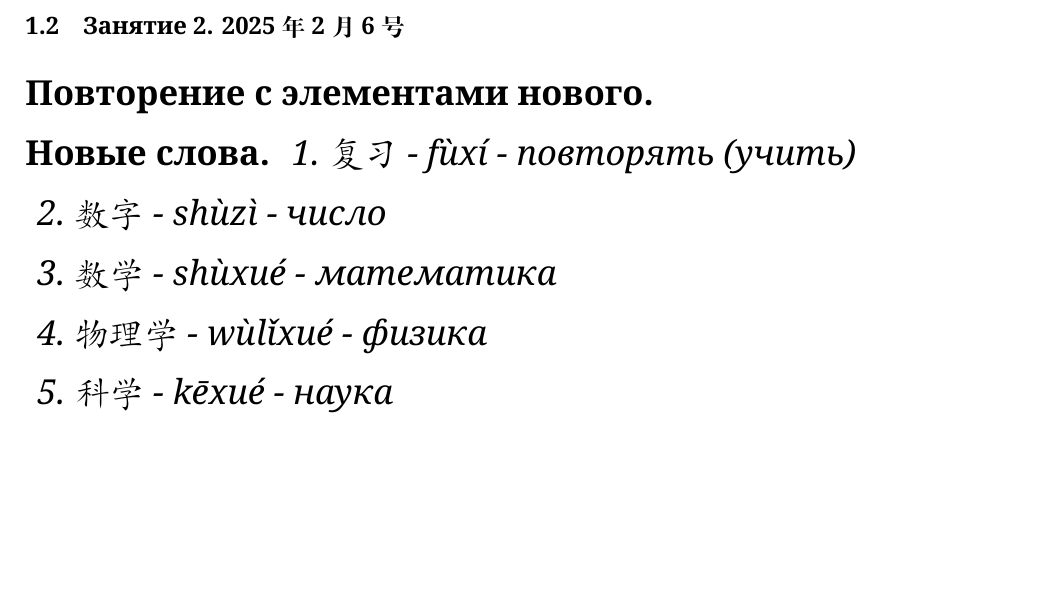
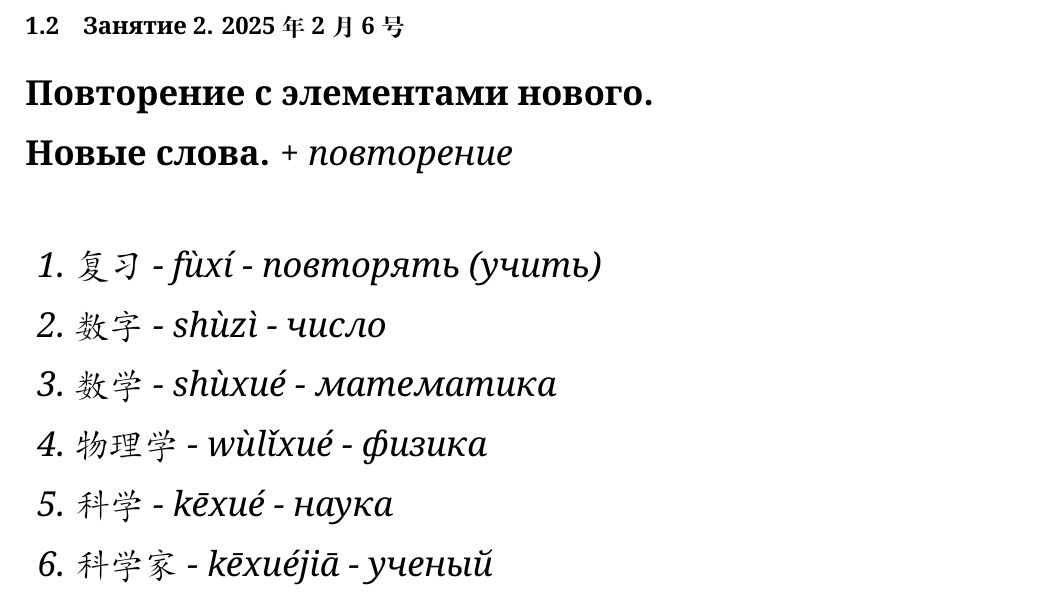
Before and after one commit to Tukk0/Chinese_MIPT, a LaTeX document (Chinese.tex, which reads lessons/lesson2.tex): part of page 6 of 6, cut so that both start at the same text, the shorter picture padded with empty space. Compiled offline with XeLaTeX.

Commit message:
txs auto checkin

```diff
--- a/lessons/lesson2.tex
+++ b/lessons/lesson2.tex
@@ -3,11 +3,13 @@
 \LARGE
 \textbf{Повторение с элементами нового.}
 \begin{newwords}
-	\begin{enumerate}
+	+ повторение
+	\begin{enumerate}\hfill
 		\item 复习 - fùxí - повторять (учить)
 		\item 数字 - shùzì - число
 		\item 数学 - shùxué - математика
 		\item 物理学 -  wùlǐxué - физика
 		\item 科学 -  kēxué - наука
+		\item 科学家 - kēxuéjiā - ученый
 	\end{enumerate}
 \end{newwords}
```
